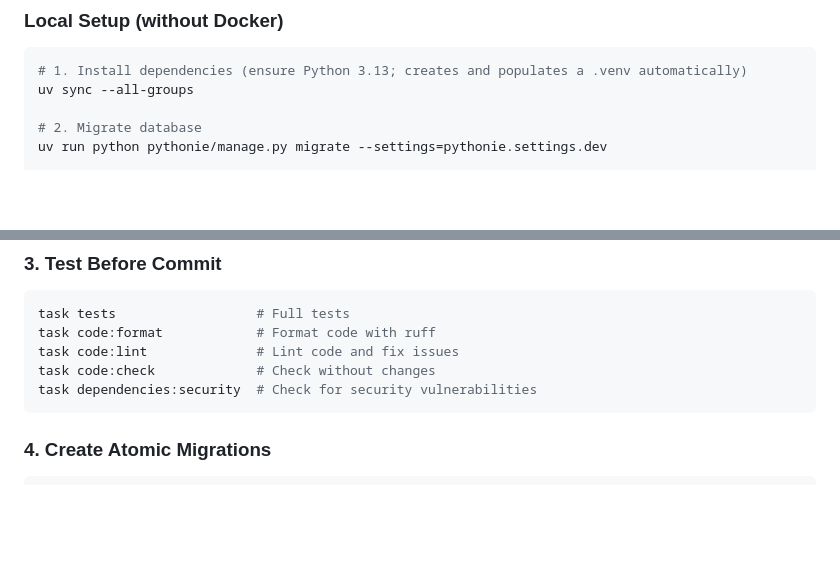
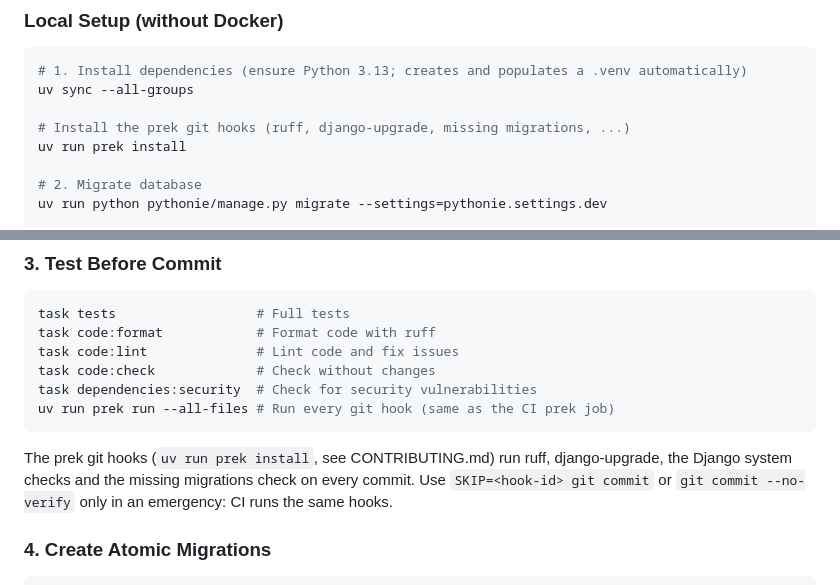
Before and after one commit to PythonIreland/website, a Markdown page: DEVELOPMENT.md, 2 parts joined by grey strips. Rendered like a GitHub page; blank space fills up the shorter version.

````diff
--- a/DEVELOPMENT.md
+++ b/DEVELOPMENT.md
@@ -136,6 +136,9 @@ task run
 ```bash
 # 1. Install dependencies (ensure Python 3.13; creates and populates a .venv automatically)
 uv sync --all-groups
+
+# Install the prek git hooks (ruff, django-upgrade, missing migrations, ...)
+uv run prek install
 
 # 2. Migrate database
 uv run python pythonie/manage.py migrate --settings=pythonie.settings.dev
@@ -1004,7 +1007,13 @@ task code:format            # Format code with ruff
 task code:lint              # Lint code and fix issues
 task code:check             # Check without changes
 task dependencies:security  # Check for security vulnerabilities
+uv run prek run --all-files # Run every git hook (same as the CI prek job)
 ```
+
+The prek git hooks (`uv run prek install`, see CONTRIBUTING.md) run ruff,
+django-upgrade, the Django system checks and the missing migrations check on
+every commit. Use `SKIP=<hook-id> git commit` or `git commit --no-verify` only
+in an emergency: CI runs the same hooks.
 
 ### 4. Create Atomic Migrations
 
````
Also changed, not shown: CLAUDE.md (+18 -0 lines), CONTRIBUTING.md (+51 -1 lines).
